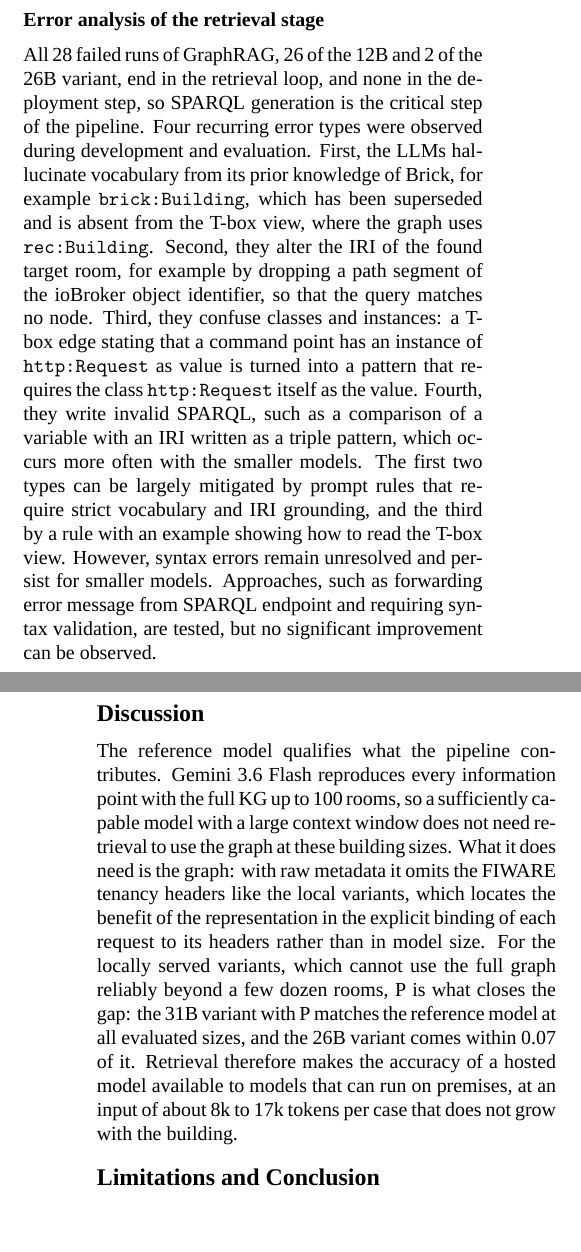
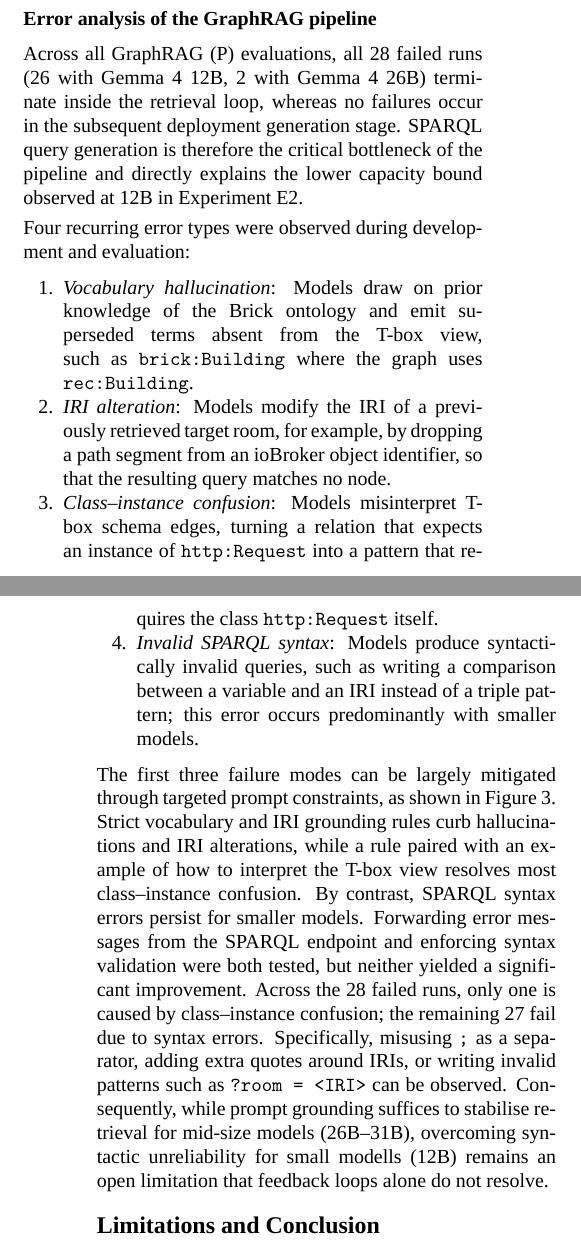
Before and after one commit to djs0109/paper_graphrag_ba, a LaTeX document (paper/paper.tex): two parts of the columns of pages 6 and 7 of 9 before the commit and two parts of the columns of pages 6 and 7 of 8 after it, joined at a grey line, cut so that both start at the same text, the shorter picture padded with empty space. Compiled offline with XeLaTeX; a missing font is replaced by an installed copy or a similar font; a missing bibliography style is replaced by a similar one.

Commit message:
Revise error analysis

```diff
--- a/paper/paper.tex
+++ b/paper/paper.tex
@@ -487 +493,0 @@ B1 never fails, but its F1 is bounded by the missing headers already seen in E1
-B2 is competitive on small buildings, for example with an F1 of 1 for the 31B variant on ioBroker up to 60 rooms, but it collapses as the graph grows.
@@ -491,5 +497,3 @@ The prompts of the 31B variant exceed the context limit of its endpoint from 60
+On ioBroker, 31B holds an F1 of 1.00 up to 60~rooms before completely failing at 80 and 100~rooms; 26B and 12B remain executable but drop from near-1.00 at 10--40~rooms down to around 0.5 at 80--100~rooms.
+Thus, although the structured KG representation aids smaller buildings, feeding the entire KG into the prompt overwhelms local models as buildings scale.
 
-Model capacity, in contrast, is a precondition for P.
-With the 12B variant, only 6 of 18 runs on FIWARE and 4 of 18 on ioBroker succeed, and all failures occur in the retrieval loop, which exhausts its iterations without a usable query result, in 22 of 26 cases at Q4.
-The 26B variant, which activates fewer parameters per token than the 12B variant, does not show this behaviour, so the number of active parameters alone does not explain the threshold.
-On FIWARE, P with the 26B variant outperforms every baseline of the 31B variant at every building size.
@@ -498,27 +506,23 @@ Gemini 3.6 Flash reaches an F1 of 1 with both P and B2 at 10, 40, and 100 rooms
 
-\subsection{Error analysis of the retrieval stage}
-All 28 failed runs of GraphRAG, 26 of the 12B and 2 of the 26B variant, end in the retrieval loop, and none in the deployment step, so SPARQL generation is the critical step of the pipeline.
-Four recurring error types were observed during development and evaluation.
-% TODO if space left. Show concrete examples.
-First, the LLMs hallucinate vocabulary from its prior knowledge of Brick, for example \texttt{brick:Building}, which has been superseded and is absent from the T-box view, where the graph uses \texttt{rec:Building}.
-Second, they alter the IRI of the found target room, for example by dropping a path segment of the ioBroker object identifier, so that the query matches no node.
-Third, they confuse classes and instances: a T-box edge stating that a command point has an instance of \texttt{http:Request} as value is turned into a pattern that requires the class \texttt{http:Request} itself as the value.
-Fourth, they write invalid SPARQL, such as a comparison of a variable with an IRI written as a triple pattern, which occurs more often with the smaller models.
-The first two types can be largely mitigated by prompt rules that require strict vocabulary and IRI grounding, and the third by a rule with an example showing how to read the T-box view.
-However, syntax errors remain unresolved and persist for smaller models.
-Approaches, such as forwarding error message from SPARQL endpoint and requiring syntax validation, are tested, but no significant improvement can be observed.
+\subsection{Error analysis of the GraphRAG pipeline}
+Across all GraphRAG~(P) evaluations, all 28~failed runs (26 with Gemma~4~12B, 2 with Gemma~4~26B) terminate inside the retrieval loop, whereas no failures occur in the subsequent deployment generation stage.
+SPARQL query generation is therefore the critical bottleneck of the pipeline and directly explains the lower capacity bound observed at 12B in Experiment~E2.
 
-% TODO check how to phrase this below? or remove?
-% A further observation is that the outcome of a run can change noticeably when only the identifier of the target room changes in an otherwise identical prompt, which repeated runs confirmed for all models; since each building size of E2 uses a different target room, part of the variation between neighbouring sizes in Figure~\ref{fig:scaling} reflects this sensitivity rather than the size of the building.
+Four recurring error types were observed during development and evaluation:
+\begin{enumerate}[noitemsep,topsep=3pt]
+    \item \emph{Vocabulary hallucination}: Models draw on prior knowledge of the Brick ontology and emit superseded terms absent from the T-box view, such as \texttt{brick:Building} where the graph uses \texttt{rec:Building}.
+    \item \emph{IRI alteration}: Models modify the IRI of a previously retrieved target room, for example, by dropping a path segment from an ioBroker object identifier, so that the resulting query matches no node.
+    \item \emph{Class--instance confusion}: Models misinterpret T-box schema edges, turning a relation that expects an instance of \texttt{http:Request}  into a pattern that requires the class \texttt{http:Request} itself.
+    \item \emph{Invalid SPARQL syntax}: Models produce syntactically invalid queries, such as writing a comparison between a variable and an IRI instead of a triple pattern; this error occurs predominantly with smaller models.
+\end{enumerate}
 
-\section{Discussion} % TODO Whether keep this section? Or turn it to subsection like Summary
-\label{sec:discussion}
-% TODO show it be a summary of the answer to all research questions?
-The reference model qualifies what the pipeline contributes.
-Gemini 3.6 Flash reproduces every information point with the full KG up to 100 rooms, so a sufficiently capable model with a large context window does not need retrieval to use the graph at these building sizes.
-What it does need is the graph: with raw metadata it omits the FIWARE tenancy headers like the local variants, which locates the benefit of the representation in the explicit binding of each request to its headers rather than in model size.
-For the locally served variants, which cannot use the full graph reliably beyond a few dozen rooms, P is what closes the gap: the 31B variant with P matches the reference model at all evaluated sizes, and the 26B variant comes within 0.07 of it.
-Retrieval therefore makes the accuracy of a hosted model available to models that can run on premises, at an input of about 8k to 17k tokens per case that does not grow with the building.
+The first three failure modes can be largely mitigated through targeted prompt constraints, as shown in Figure~\ref{fig:graphrag_retrieval_validation_vertical}.
+Strict vocabulary and IRI grounding rules curb hallucinations and IRI alterations, while a rule paired with an example of how to interpret the T-box view resolves most class--instance confusion.
+By contrast, SPARQL syntax errors persist for smaller models.
+Forwarding error messages from the SPARQL endpoint and enforcing syntax validation were both tested, but neither yielded a significant improvement.
+Across the 28~failed runs, only one is caused by class--instance confusion; the remaining 27 fail due to syntax errors.
+Specifically, misusing \texttt{;} as a separator, adding extra quotes around IRIs, or writing invalid patterns such as \texttt{?room = <IRI>} can be observed.
+Consequently, while prompt grounding suffices to stabilise retrieval for mid-size models (26B--31B), overcoming syntactic unreliability for small modells (12B) remains an open limitation that feedback loops alone do not resolve.
 
 
 \section{Limitations and Conclusion}
```
Also changed, not shown: paper/paper.tex (54 more changed lines).
